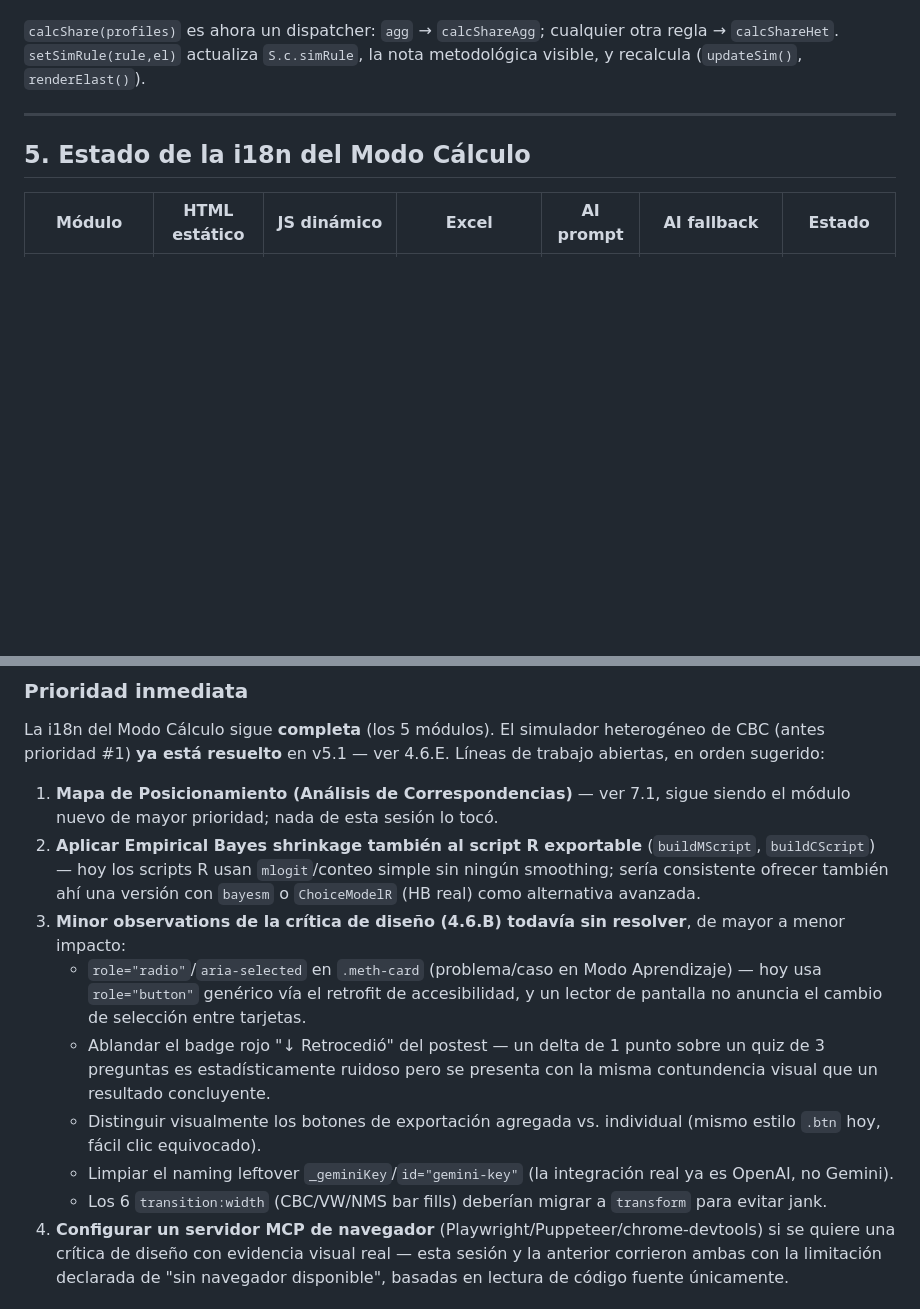
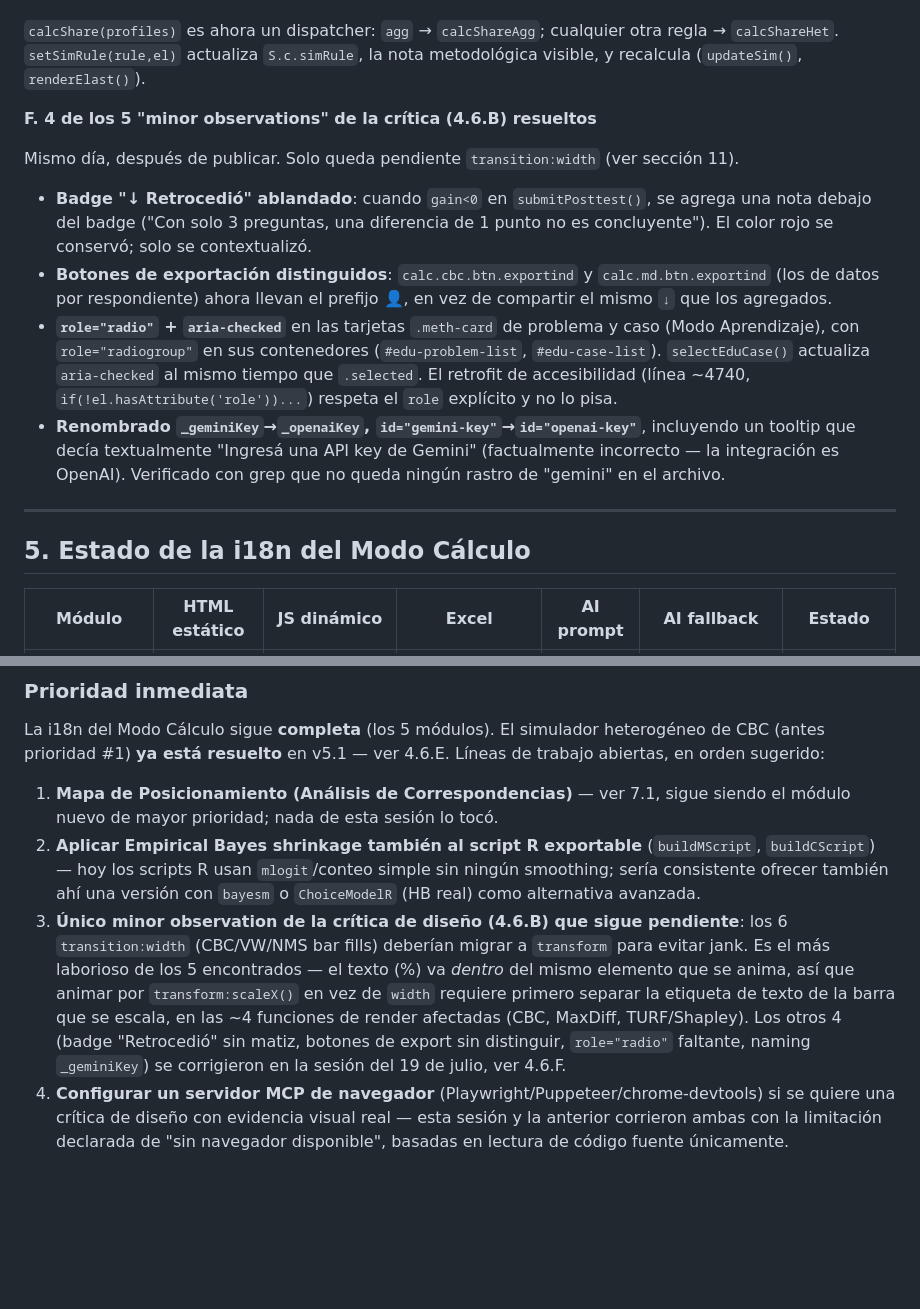
Before and after one commit to hcornejovillena-cmd/praxio, a Markdown page: HANDOFF_Kit_v5_Estado_y_Roadmap.md, 2 parts joined by grey strips. Rendered like a GitHub page; blank space fills up the shorter version.

Commit message:
Update HANDOFF: 4 of 5 minor observations resolved (4.6.F)

```diff
--- a/HANDOFF_Kit_v5_Estado_y_Roadmap.md
+++ b/HANDOFF_Kit_v5_Estado_y_Roadmap.md
@@ -234,6 +234,15 @@ Tres reglas de simulación seleccionables vía nuevas pills `#sim-rule-pills` (n
 - `agg` (Agregado, clásico): el comportamiento original pre-heterogéneo, con `calcShareAgg(profiles)`. Se conserva como referencia histórica y comparativa.
 
 `calcShare(profiles)` es ahora un dispatcher: `agg` → `calcShareAgg`; cualquier otra regla → `calcShareHet`. `setSimRule(rule,el)` actualiza `S.c.simRule`, la nota metodológica visible, y recalcula (`updateSim()`, `renderElast()`).
+
+**F. 4 de los 5 "minor observations" de la crítica (4.6.B) resueltos**
+
+Mismo día, después de publicar. Solo queda pendiente `transition:width` (ver sección 11).
+
+- **Badge "↓ Retrocedió" ablandado**: cuando `gain<0` en `submitPosttest()`, se agrega una nota debajo del badge ("Con solo 3 preguntas, una diferencia de 1 punto no es concluyente"). El color rojo se conservó; solo se contextualizó.
+- **Botones de exportación distinguidos**: `calc.cbc.btn.exportind` y `calc.md.btn.exportind` (los de datos por respondiente) ahora llevan el prefijo 👤, en vez de compartir el mismo `↓` que los agregados.
+- **`role="radio"` + `aria-checked`** en las tarjetas `.meth-card` de problema y caso (Modo Aprendizaje), con `role="radiogroup"` en sus contenedores (`#edu-problem-list`, `#edu-case-list`). `selectEduCase()` actualiza `aria-checked` al mismo tiempo que `.selected`. El retrofit de accesibilidad (línea ~4740, `if(!el.hasAttribute('role'))...`) respeta el `role` explícito y no lo pisa.
+- **Renombrado `_geminiKey`→`_openaiKey`, `id="gemini-key"`→`id="openai-key"`**, incluyendo un tooltip que decía textualmente "Ingresá una API key de Gemini" (factualmente incorrecto — la integración es OpenAI). Verificado con grep que no queda ningún rastro de "gemini" en el archivo.
 
 ---
 
@@ -520,12 +529,7 @@ La i18n del Modo Cálculo sigue **completa** (los 5 módulos). El simulador hete
 
 1. **Mapa de Posicionamiento (Análisis de Correspondencias)** — ver 7.1, sigue siendo el módulo nuevo de mayor prioridad; nada de esta sesión lo tocó.
 2. **Aplicar Empirical Bayes shrinkage también al script R exportable** (`buildMScript`, `buildCScript`) — hoy los scripts R usan `mlogit`/conteo simple sin ningún smoothing; sería consistente ofrecer también ahí una versión con `bayesm` o `ChoiceModelR` (HB real) como alternativa avanzada.
-3. **Minor observations de la crítica de diseño (4.6.B) todavía sin resolver**, de mayor a menor impacto:
-   - `role="radio"`/`aria-selected` en `.meth-card` (problema/caso en Modo Aprendizaje) — hoy usa `role="button"` genérico vía el retrofit de accesibilidad, y un lector de pantalla no anuncia el cambio de selección entre tarjetas.
-   - Ablandar el badge rojo "↓ Retrocedió" del postest — un delta de 1 punto sobre un quiz de 3 preguntas es estadísticamente ruidoso pero se presenta con la misma contundencia visual que un resultado concluyente.
-   - Distinguir visualmente los botones de exportación agregada vs. individual (mismo estilo `.btn` hoy, fácil clic equivocado).
-   - Limpiar el naming leftover `_geminiKey`/`id="gemini-key"` (la integración real ya es OpenAI, no Gemini).
-   - Los 6 `transition:width` (CBC/VW/NMS bar fills) deberían migrar a `transform` para evitar jank.
+3. **Único minor observation de la crítica de diseño (4.6.B) que sigue pendiente**: los 6 `transition:width` (CBC/VW/NMS bar fills) deberían migrar a `transform` para evitar jank. Es el más laborioso de los 5 encontrados — el texto (%) va *dentro* del mismo elemento que se anima, así que animar por `transform:scaleX()` en vez de `width` requiere primero separar la etiqueta de texto de la barra que se escala, en las ~4 funciones de render afectadas (CBC, MaxDiff, TURF/Shapley). Los otros 4 (badge "Retrocedió" sin matiz, botones de export sin distinguir, `role="radio"` faltante, naming `_geminiKey`) se corrigieron en la sesión del 19 de julio, ver 4.6.F.
 4. **Configurar un servidor MCP de navegador** (Playwright/Puppeteer/chrome-devtools) si se quiere una crítica de diseño con evidencia visual real — esta sesión y la anterior corrieron ambas con la limitación declarada de "sin navegador disponible", basadas en lectura de código fuente únicamente.
 
 ### Módulo más valioso para agregar primero (nuevo módulo, no mejora de existente)
```
